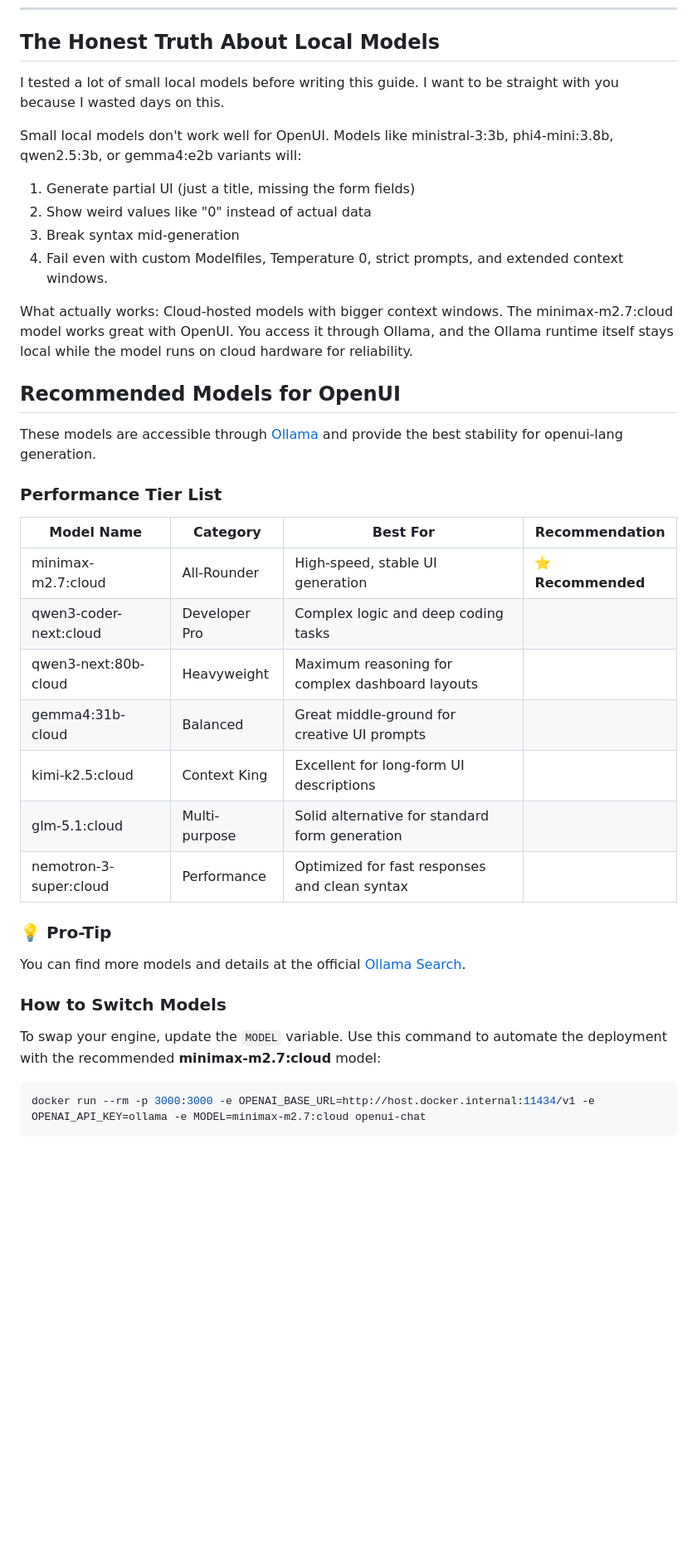
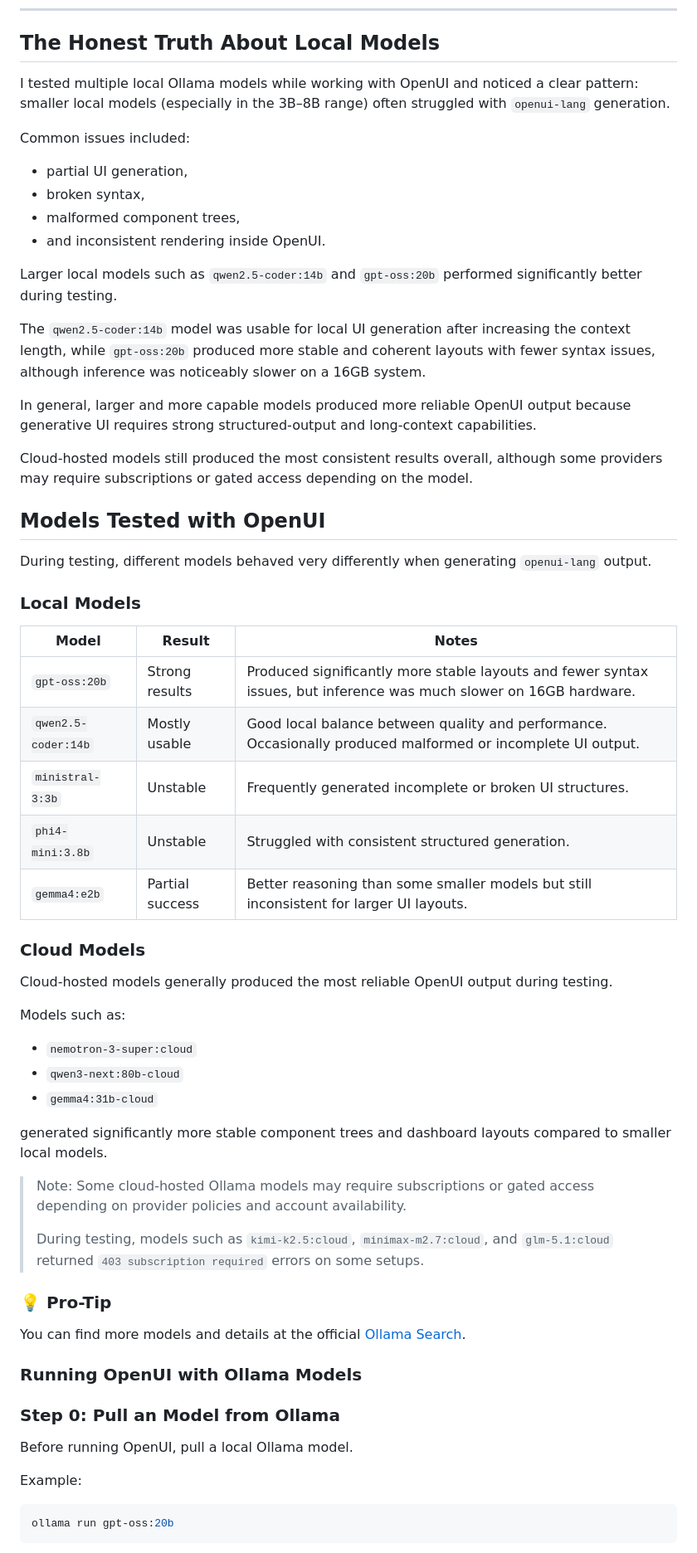
Before and after one commit to thesysdev/openui-creator-program, a Markdown page: Articles/Setting-up Ollama with Open-UI.md, the part around one of its changes. Shown at 83% size. Rendered like a GitHub page; blank space fills up the shorter version.

````diff
--- a/Articles/Setting-up Ollama with Open-UI.md
+++ b/Articles/Setting-up Ollama with Open-UI.md
@@ -61,42 +61,65 @@ That's it for Ollama setup.
 
 ## The Honest Truth About Local Models
 
-I tested a lot of small local models before writing this guide. I want to be straight with you because I wasted days on this.
+I tested multiple local Ollama models while working with OpenUI and noticed a clear pattern: smaller local models (especially in the 3B–8B range) often struggled with `openui-lang` generation.
 
-Small local models don't work well for OpenUI. Models like ministral-3:3b, phi4-mini:3.8b, qwen2.5:3b, or gemma4:e2b variants will:
+Common issues included:
+- partial UI generation,
+- broken syntax,
+- malformed component trees,
+- and inconsistent rendering inside OpenUI.
 
-1. Generate partial UI (just a title, missing the form fields)
-2. Show weird values like "0" instead of actual data
-3. Break syntax mid-generation
-4. Fail even with custom Modelfiles, Temperature 0, strict prompts, and extended context windows.
+Larger local models such as `qwen2.5-coder:14b` and `gpt-oss:20b` performed significantly better during testing.
 
-What actually works: Cloud-hosted models with bigger context windows. The minimax-m2.7:cloud model works great with OpenUI. You access it through Ollama, and the Ollama runtime itself stays local while the model runs on cloud hardware for reliability.
+The `qwen2.5-coder:14b` model was usable for local UI generation after increasing the context length, while `gpt-oss:20b` produced more stable and coherent layouts with fewer syntax issues, although inference was noticeably slower on a 16GB system.
 
-## Recommended Models for OpenUI
+In general, larger and more capable models produced more reliable OpenUI output because generative UI requires strong structured-output and long-context capabilities.
 
-These models are accessible through [Ollama](https://ollama.com/search) and provide the best stability for openui-lang generation.
+Cloud-hosted models still produced the most consistent results overall, although some providers may require subscriptions or gated access depending on the model.
 
-### Performance Tier List
+## Models Tested with OpenUI
 
-| Model Name             | Category      | Best For                                        | Recommendation     |
-| ---------------------- | ------------- | ----------------------------------------------- | ------------------ |
-| minimax-m2.7:cloud     | All-Rounder   | High-speed, stable UI generation                | ⭐ **Recommended** |
-| qwen3-coder-next:cloud | Developer Pro | Complex logic and deep coding tasks             |                    |
-| qwen3-next:80b-cloud   | Heavyweight   | Maximum reasoning for complex dashboard layouts |                    |
-| gemma4:31b-cloud       | Balanced      | Great middle-ground for creative UI prompts     |                    |
-| kimi-k2.5:cloud        | Context King  | Excellent for long-form UI descriptions         |                    |
-| glm-5.1:cloud          | Multi-purpose | Solid alternative for standard form generation  |                    |
-| nemotron-3-super:cloud | Performance   | Optimized for fast responses and clean syntax   |                    |
+During testing, different models behaved very differently when generating `openui-lang` output.
+
+### Local Models
+
+| Model | Result | Notes |
+|---|---|---|
+| `gpt-oss:20b` | Strong results | Produced significantly more stable layouts and fewer syntax issues, but inference was much slower on 16GB hardware. |
+| `qwen2.5-coder:14b` | Mostly usable | Good local balance between quality and performance. Occasionally produced malformed or incomplete UI output. |
+| `ministral-3:3b` | Unstable | Frequently generated incomplete or broken UI structures. |
+| `phi4-mini:3.8b` | Unstable | Struggled with consistent structured generation. |
+| `gemma4:e2b` | Partial success | Better reasoning than some smaller models but still inconsistent for larger UI layouts. |
+
+### Cloud Models
+
+Cloud-hosted models generally produced the most reliable OpenUI output during testing.
+
+Models such as:
+- `nemotron-3-super:cloud`
+- `qwen3-next:80b-cloud`
+- `gemma4:31b-cloud`
+
+generated significantly more stable component trees and dashboard layouts compared to smaller local models.
+
+> Note:
+> Some cloud-hosted Ollama models may require subscriptions or gated access depending on provider policies and account availability.
+>
+> During testing, models such as `kimi-k2.5:cloud`, `minimax-m2.7:cloud`, and `glm-5.1:cloud` returned `403 subscription required` errors on some setups.
 
 ### 💡 Pro-Tip
 
 You can find more models and details at the official [Ollama Search](https://ollama.com/search).
 
-### How to Switch Models
+### Running OpenUI with Ollama Models
 
-To swap your engine, update the `MODEL` variable. Use this command to automate the deployment with the recommended **minimax-m2.7:cloud** model:
+### Step 0: Pull an Model from Ollama
+
+Before running OpenUI, pull a local Ollama model.
+
+Example:
 
 ```bash
-docker run --rm -p 3000:3000 -e OPENAI_BASE_URL=http://host.docker.internal:11434/v1 -e OPENAI_API_KEY=ollama -e MODEL=minimax-m2.7:cloud openui-chat
+ollama run gpt-oss:20b
 ```
 
````
Also changed, not shown: other parts of Articles/Setting-up Ollama with Open-UI.md (+132 -101 lines).
